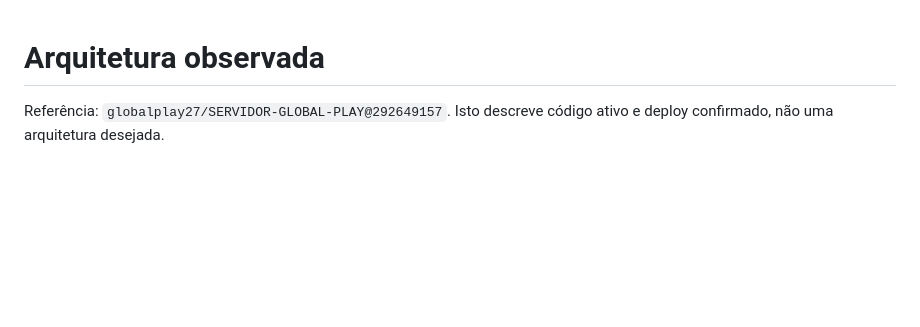
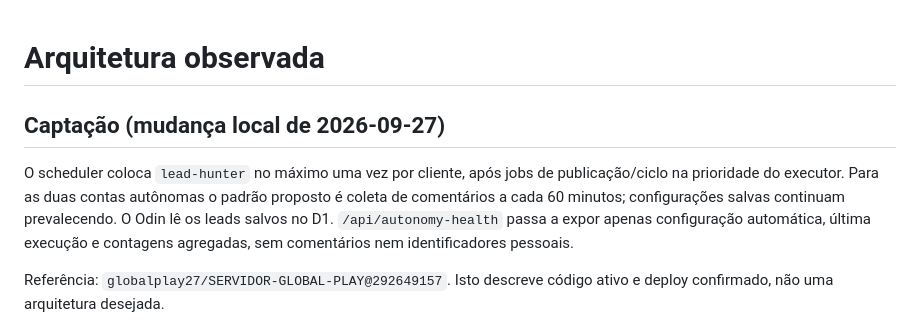
Before and after one commit to globalplay27/SERVIDOR-GLOBAL-PLAY, a Markdown page: docs/nexus-memory/ARCHITECTURE.md, the part around the change. Drawn GitHub-style; blank space fills up the shorter version.

Commit message:
fix(nexus): activate and observe inbound lead capture

```diff
--- a/docs/nexus-memory/ARCHITECTURE.md
+++ b/docs/nexus-memory/ARCHITECTURE.md
@@ -1,4 +1,7 @@
 # Arquitetura observada
+
+## Captação (mudança local de 2026-09-27)
+O scheduler coloca `lead-hunter` no máximo uma vez por cliente, após jobs de publicação/ciclo na prioridade do executor. Para as duas contas autônomas o padrão proposto é coleta de comentários a cada 60 minutos; configurações salvas continuam prevalecendo. O Odin lê os leads salvos no D1. `/api/autonomy-health` passa a expor apenas configuração automática, última execução e contagens agregadas, sem comentários nem identificadores pessoais.
 
 Referência: `globalplay27/SERVIDOR-GLOBAL-PLAY@292649157`. Isto descreve código ativo e deploy confirmado, não uma arquitetura desejada.
 
```
